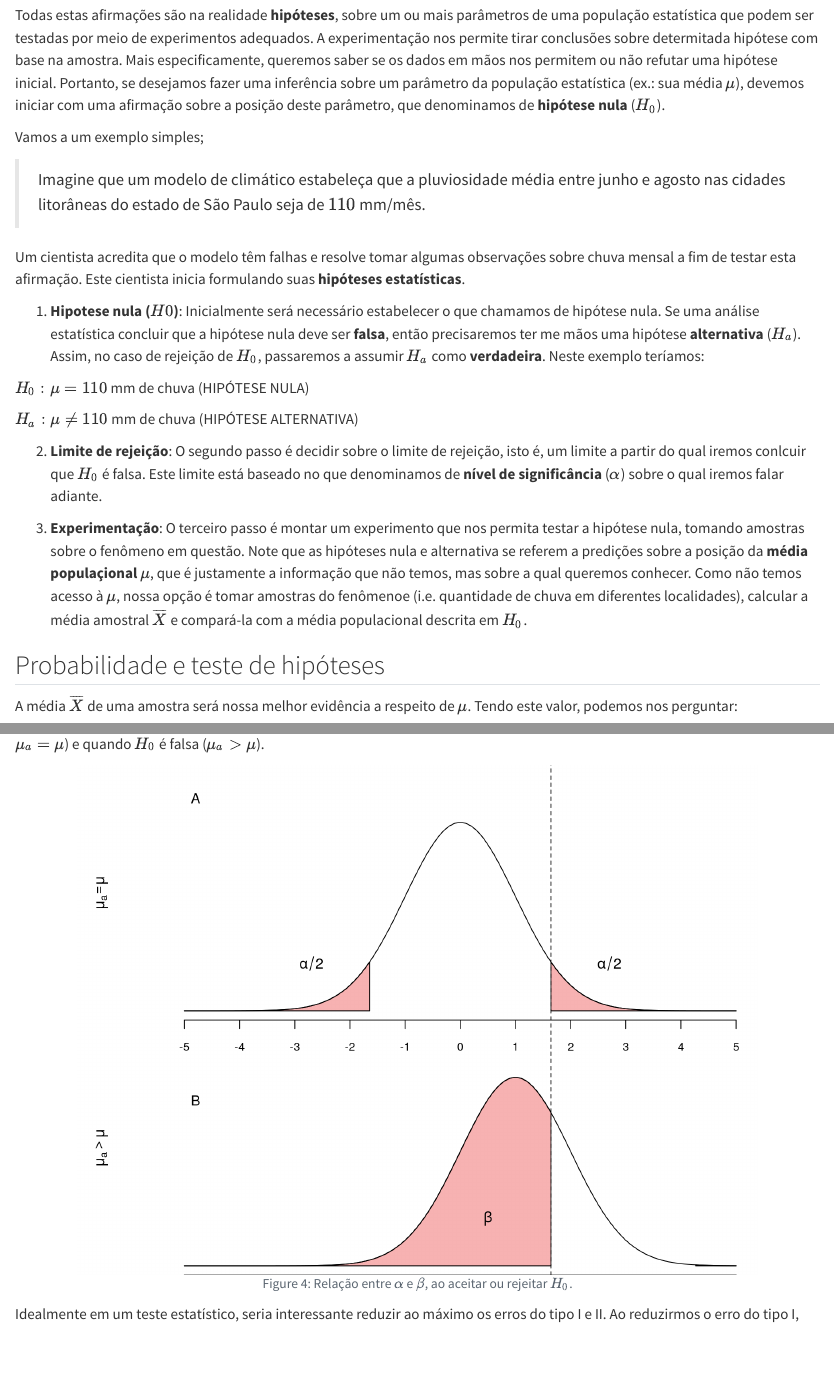
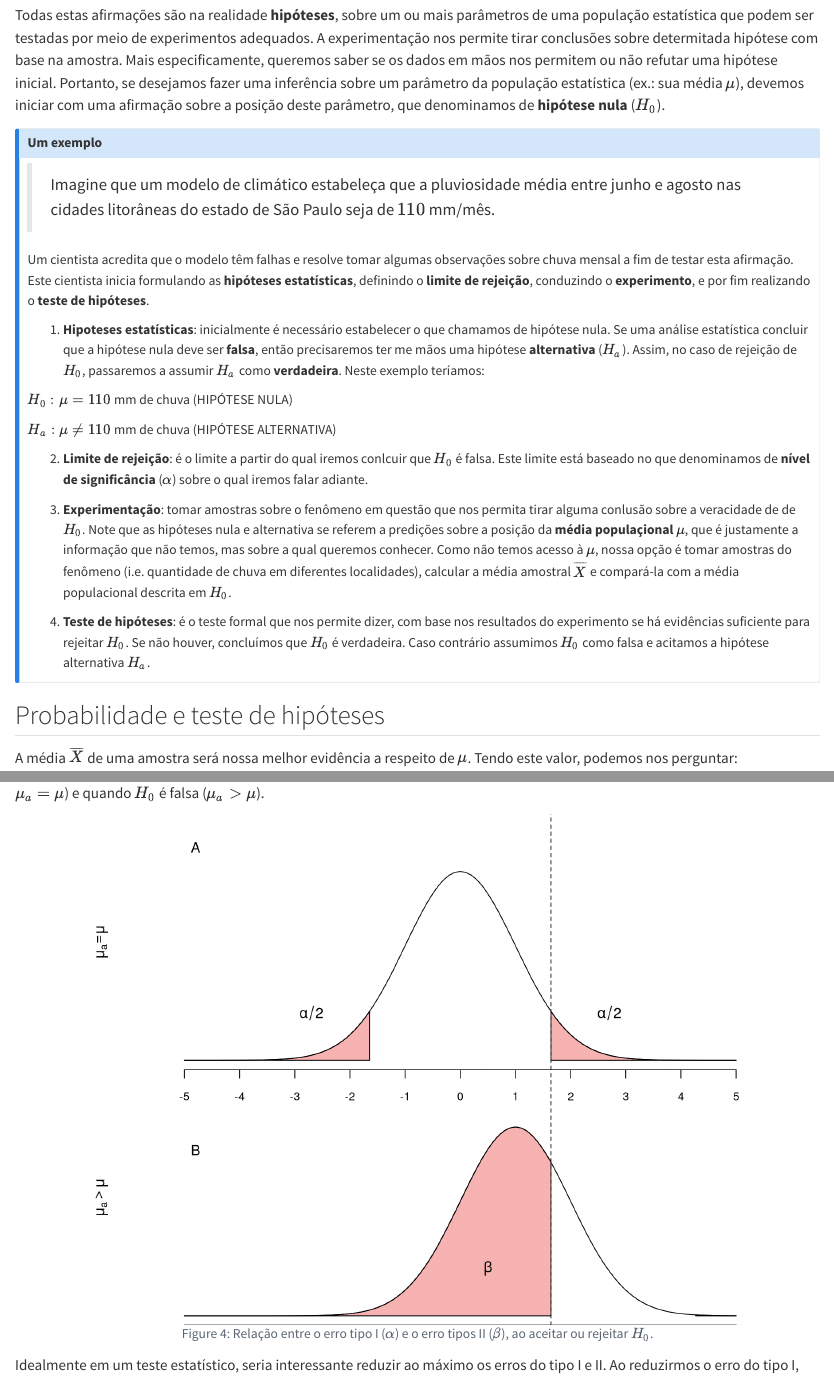
Before and after one commit to FCopf/amostragem-inferencia, a Quarto document (qmd/02-Inferencia_teste_hipoteses/04-testehipot.qmd): the page in a window 1100 px wide, from 690 px down, and a second part further down, joined at a grey line. Rendered offline with R 4.5, knitr and Pandoc in place of Quarto, with nearby package versions.

Commit message:
atualizado 04-testehipot.qmd

````diff
--- a/qmd/02-Inferencia_teste_hipoteses/04-testehipot.qmd
+++ b/qmd/02-Inferencia_teste_hipoteses/04-testehipot.qmd
@@ -20,21 +20,29 @@ Um dos objetivos centrais em estatística é fazer inferências válidas para a
 
 Todas estas afirmações são na realidade **hipóteses**, sobre um ou mais parâmetros de uma população estatística que podem ser testadas por meio de experimentos adequados. A experimentação nos permite tirar conclusões sobre determitada hipótese com base na amostra. Mais especificamente, queremos saber se os dados em mãos nos permitem ou não refutar uma hipótese inicial. Portanto, se desejamos fazer uma inferência sobre um parâmetro da população estatística (ex.: sua média $\mu$), devemos iniciar com uma afirmação sobre a posição deste parâmetro, que denominamos de **hipótese nula** ($H_0$).
 
-Vamos a um exemplo simples;
+:::{.callout-note}
+
+# Um exemplo
 
 > Imagine que um modelo de climático estabeleça que a pluviosidade média entre junho e agosto nas cidades litorâneas do estado de São Paulo seja de $110$ mm/mês.
 
-Um cientista acredita que o modelo têm falhas e resolve tomar algumas observações sobre chuva mensal a fim de testar esta afirmação. Este cientista inicia formulando suas **hipóteses estatísticas**.
+Um cientista acredita que o modelo têm falhas e resolve tomar algumas observações sobre chuva mensal a fim de testar esta afirmação. Este cientista inicia formulando as **hipóteses estatísticas**, definindo o **limite de rejeição**, conduzindo o **experimento**, e por fim realizando o **teste de hipóteses**.
 
-1. **Hipotese nula ($H0$)**: Inicialmente será necessário estabelecer o que chamamos de hipótese nula. Se uma análise estatística concluir que a hipótese nula deve ser **falsa**, então precisaremos ter me mãos uma hipótese **alternativa** ($H_a$). Assim, no caso de rejeição de $H_0$, passaremos a assumir $H_a$ como **verdadeira**. Neste exemplo teríamos:
+
+
+1. **Hipoteses estatísticas**: inicialmente é necessário estabelecer o que chamamos de hipótese nula. Se uma análise estatística concluir que a hipótese nula deve ser **falsa**, então precisaremos ter me mãos uma hipótese **alternativa** ($H_a$). Assim, no caso de rejeição de $H_0$, passaremos a assumir $H_a$ como **verdadeira**. Neste exemplo teríamos:
 
 $H_0: \mu = 110$ mm de chuva (HIPÓTESE NULA)
 
 $H_a: \mu \ne 110$ mm de chuva (HIPÓTESE ALTERNATIVA)
 
-2. **Limite de rejeição**: O segundo passo é decidir sobre o limite de rejeição, isto é, um limite a partir do qual iremos conlcuir que $H_0$ é falsa. Este limite está baseado no que denominamos de **nível de significância** ($\alpha$) sobre o qual iremos falar adiante.
+2. **Limite de rejeição**: é o limite a partir do qual iremos conlcuir que $H_0$ é falsa. Este limite está baseado no que denominamos de **nível de significância** ($\alpha$) sobre o qual iremos falar adiante.
 
-3. **Experimentação**: O terceiro passo é montar um experimento que nos permita testar a hipótese nula, tomando amostras sobre o fenômeno em questão. Note que as hipóteses nula e alternativa se referem a predições sobre a posição da **média populaçional** $\mu$, que é justamente a informação que não temos, mas sobre a qual queremos conhecer. Como não temos acesso à $\mu$, nossa opção é tomar amostras do fenômenoe (i.e. quantidade de chuva em diferentes localidades), calcular a média amostral $\overline{X}$ e compará-la com a média populacional descrita em $H_0$.
+3. **Experimentação**: tomar amostras sobre o fenômeno em questão que nos permita tirar alguma conlusão sobre a veracidade de de $H_0$. Note que as hipóteses nula e alternativa se referem a predições sobre a posição da **média populaçional** $\mu$, que é justamente a informação que não temos, mas sobre a qual queremos conhecer. Como não temos acesso à $\mu$, nossa opção é tomar amostras do fenômeno (i.e. quantidade de chuva em diferentes localidades), calcular a média amostral $\overline{X}$ e compará-la com a média populacional descrita em $H_0$.
+
+4. **Teste de hipóteses**: é o teste formal que nos permite dizer, com base nos resultados do experimento se há evidências suficiente para rejeitar $H_0$. Se não houver, concluímos que $H_0$ é verdadeira. Caso contrário assumimos $H_0$ como falsa e acitamos a hipótese alternativa $H_a$.
+
+:::
 
 ## Probabilidade e teste de hipóteses
 
@@ -308,7 +323,7 @@ As figuras abaixo representam as distribuições das médias amostrais e os erro
 #| fig-width: 8
 #| fig-height: 6
 #| label: fig-alfa-beta
-#| fig-cap: 'Relação entre $\alpha$ e $\beta$, ao aceitar ou rejeitar $H_0$.'
+#| fig-cap: 'Relação entre o erro tipo I ($\alpha$) e o erro tipos II ($\beta$), ao aceitar ou rejeitar $H_0$.'
 qr_a = qnorm(p = c(0.05, 0.95))
 dqr_a = dnorm(x = qr_a)
 
@@ -354,12 +369,10 @@ curve(expr = dnorm(x, ma,1), from = -5, to = 5,
       ylab = bquote(mu[a] > mu),
       xlab = "Valores de z", ylim = c(0, 0.5), xlim = c(-5,5), axes = F)
 axis(1, at = seq(-5,5,by = 1), cex.axis = 0.8)
-#axis(2, at = seq(-1, 0.5, by = 0.1), cex.axis = 0.8)
 polygon(x = qrc1_b, y = dqrc1_b, col = rgb(red = 0.9, 0,0, alpha = 0.3))
 polygon(x = qrc2_b, y = dqrc2_b, col = rgb(red = 0.9, 0,0, alpha = 0.3))
 segments(x0 = qr_b[1], x1 = qr_b[7], y0 = 0.65, y1 = 0.65, lwd = 2)
 text(y = c(0.1), x = c(0.5), labels = bquote(beta), font = 3)
-#text(y = c(0.1), x = c(2.7), labels = bquote(P(Z >= +z)))
 abline(v = qr_b[1], lty = 2)
 text(y = 0.35, x = -4.8, label = "B")
 ```
````
Also changed, not shown: qmd/02-Inferencia_teste_hipoteses/04-testehipot.qmd (21 more changed lines).
